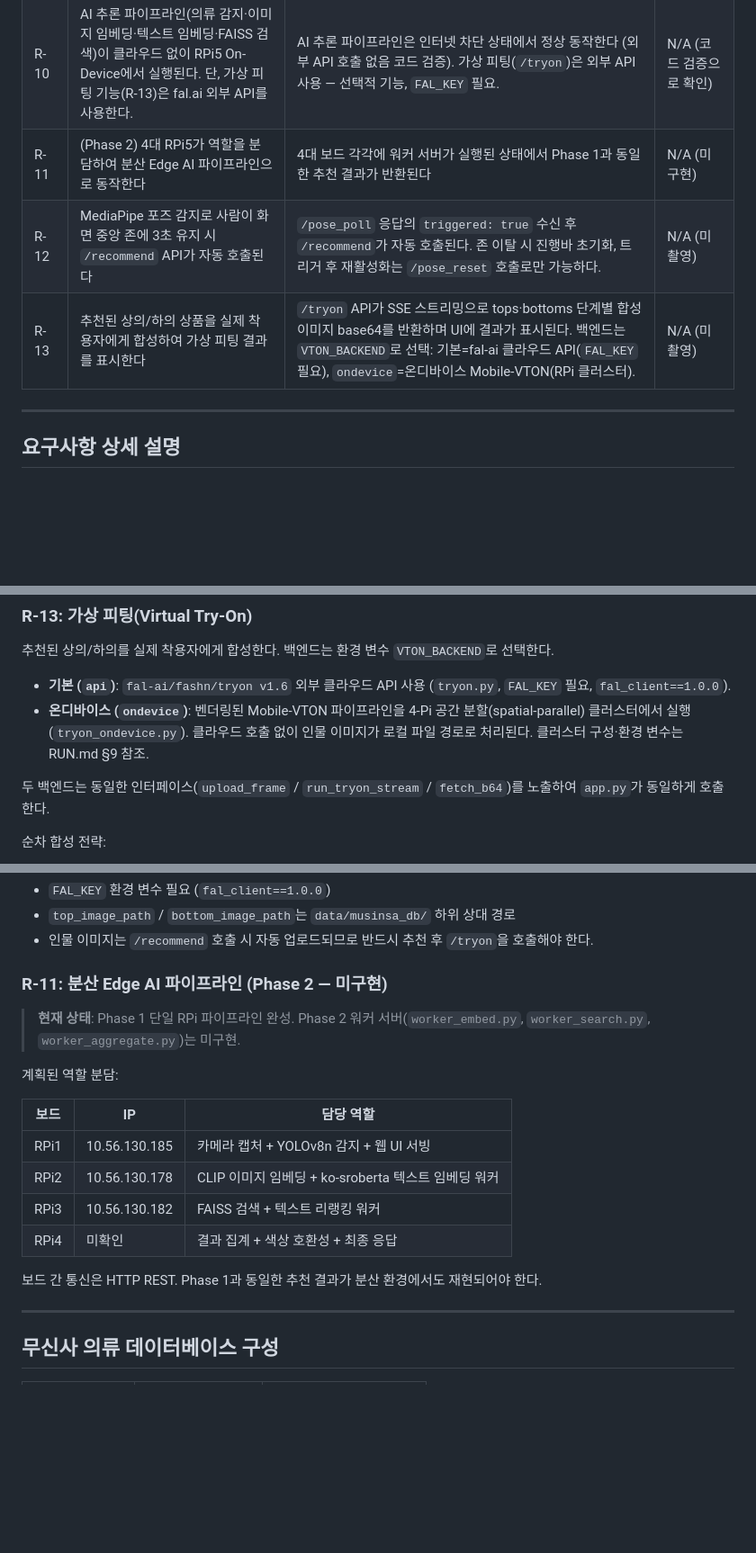
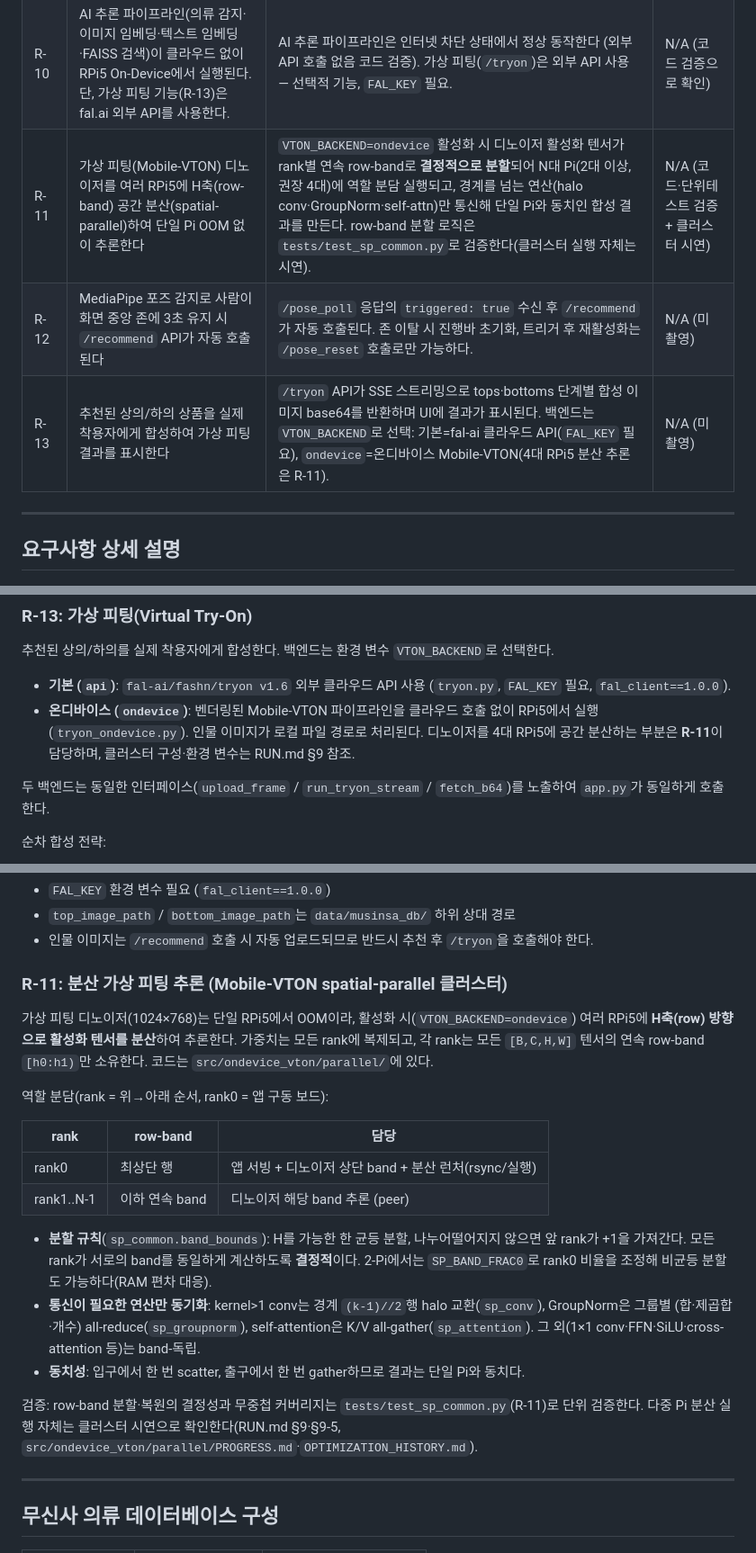
Before and after one commit to unlimit13/SmartFittingRoom, a Markdown page: deliverables/요구사항명세서.md, 3 parts joined by grey strips. Shown at 90% size. Rendered like a GitHub page; blank space fills up the shorter version.

Commit message:
요구사항명세서 수정

```diff
--- a/deliverables/요구사항명세서.md
+++ b/deliverables/요구사항명세서.md
@@ -34,9 +34,9 @@
 | R-08 | 추천된 상품의 무신사 구매 페이지로 연결되는 QR코드가 생성된다 | 추천 코디 세트의 각 상품(상의·하의·신발)에 무신사 상품 URL이 인코딩된 QR코드 이미지(`qr_b64`, base64 PNG)가 포함되어 표시되며, 스캔 시 해당 페이지로 이동한다 | 01:15 |
 | R-09 | 전체 추천 파이프라인(감지→임베딩→검색→리랭킹)의 응답 시간이 2초 이내이다 | 동일 조건(카메라 입력 + 텍스트 입력)에서 `/recommend` 엔드포인트의 응답 시간을 5회 측정한 평균이 2,000ms 이하이다 | N/A (성능 측정, 영상 미시연) |
 | R-10 | AI 추론 파이프라인(의류 감지·이미지 임베딩·텍스트 임베딩·FAISS 검색)이 클라우드 없이 RPi5 On-Device에서 실행된다. 단, 가상 피팅 기능(R-13)은 fal.ai 외부 API를 사용한다. | AI 추론 파이프라인은 인터넷 차단 상태에서 정상 동작한다 (외부 API 호출 없음 코드 검증). 가상 피팅(`/tryon`)은 외부 API 사용 — 선택적 기능, `FAL_KEY` 필요. | N/A (코드 검증으로 확인) |
-| R-11 | (Phase 2) 4대 RPi5가 역할을 분담하여 분산 Edge AI 파이프라인으로 동작한다 | 4대 보드 각각에 워커 서버가 실행된 상태에서 Phase 1과 동일한 추천 결과가 반환된다 | N/A (미구현) |
+| R-11 | 가상 피팅(Mobile-VTON) 디노이저를 여러 RPi5에 H축(row-band) 공간 분산(spatial-parallel)하여 단일 Pi OOM 없이 추론한다 | `VTON_BACKEND=ondevice` 활성화 시 디노이저 활성화 텐서가 rank별 연속 row-band로 **결정적으로 분할**되어 N대 Pi(2대 이상, 권장 4대)에 역할 분담 실행되고, 경계를 넘는 연산(halo conv·GroupNorm·self-attn)만 통신해 단일 Pi와 동치인 합성 결과를 만든다. row-band 분할 로직은 `tests/test_sp_common.py`로 검증한다(클러스터 실행 자체는 시연). | N/A (코드·단위테스트 검증 + 클러스터 시연) |
 | R-12 | MediaPipe 포즈 감지로 사람이 화면 중앙 존에 3초 유지 시 `/recommend` API가 자동 호출된다 | `/pose_poll` 응답의 `triggered: true` 수신 후 `/recommend`가 자동 호출된다. 존 이탈 시 진행바 초기화, 트리거 후 재활성화는 `/pose_reset` 호출로만 가능하다. | N/A (미촬영) |
-| R-13 | 추천된 상의/하의 상품을 실제 착용자에게 합성하여 가상 피팅 결과를 표시한다 | `/tryon` API가 SSE 스트리밍으로 tops·bottoms 단계별 합성 이미지 base64를 반환하며 UI에 결과가 표시된다. 백엔드는 `VTON_BACKEND`로 선택: 기본=fal-ai 클라우드 API(`FAL_KEY` 필요), `ondevice`=온디바이스 Mobile-VTON(RPi 클러스터). | N/A (미촬영) |
+| R-13 | 추천된 상의/하의 상품을 실제 착용자에게 합성하여 가상 피팅 결과를 표시한다 | `/tryon` API가 SSE 스트리밍으로 tops·bottoms 단계별 합성 이미지 base64를 반환하며 UI에 결과가 표시된다. 백엔드는 `VTON_BACKEND`로 선택: 기본=fal-ai 클라우드 API(`FAL_KEY` 필요), `ondevice`=온디바이스 Mobile-VTON(4대 RPi5 분산 추론은 R-11). | N/A (미촬영) |
 
 ---
 
@@ -164,7 +164,7 @@ MediaPipe Pose(model_complexity=0)가 카메라 프레임에서 관절을 추적
 추천된 상의/하의를 실제 착용자에게 합성한다. 백엔드는 환경 변수 `VTON_BACKEND`로 선택한다.
 
 - **기본 (`api`)**: `fal-ai/fashn/tryon v1.6` 외부 클라우드 API 사용 (`tryon.py`, `FAL_KEY` 필요, `fal_client==1.0.0`).
-- **온디바이스 (`ondevice`)**: 벤더링된 Mobile-VTON 파이프라인을 4-Pi 공간 분할(spatial-parallel) 클러스터에서 실행 (`tryon_ondevice.py`). 클라우드 호출 없이 인물 이미지가 로컬 파일 경로로 처리된다. 클러스터 구성·환경 변수는 RUN.md §9 참조.
+- **온디바이스 (`ondevice`)**: 벤더링된 Mobile-VTON 파이프라인을 클라우드 호출 없이 RPi5에서 실행 (`tryon_ondevice.py`). 인물 이미지가 로컬 파일 경로로 처리된다. 디노이저를 4대 RPi5에 공간 분산하는 부분은 **R-11**이 담당하며, 클러스터 구성·환경 변수는 RUN.md §9 참조.
 
 두 백엔드는 동일한 인터페이스(`upload_frame` / `run_tryon_stream` / `fetch_b64`)를 노출하여 `app.py`가 동일하게 호출한다.
 
@@ -179,20 +179,31 @@ MediaPipe Pose(model_complexity=0)가 카메라 프레임에서 관절을 추적
 - `top_image_path` / `bottom_image_path`는 `data/musinsa_db/` 하위 상대 경로
 - 인물 이미지는 `/recommend` 호출 시 자동 업로드되므로 반드시 추천 후 `/tryon`을 호출해야 한다.
 
-### R-11: 분산 Edge AI 파이프라인 (Phase 2 — 미구현)
+### R-11: 분산 가상 피팅 추론 (Mobile-VTON spatial-parallel 클러스터)
 
-> **현재 상태**: Phase 1 단일 RPi 파이프라인 완성. Phase 2 워커 서버(`worker_embed.py`, `worker_search.py`, `worker_aggregate.py`)는 미구현.
+가상 피팅 디노이저(1024×768)는 단일 RPi5에서 OOM이라, 활성화 시(`VTON_BACKEND=ondevice`)
+여러 RPi5에 **H축(row) 방향으로 활성화 텐서를 분산**하여 추론한다. 가중치는 모든 rank에
+복제되고, 각 rank는 모든 `[B,C,H,W]` 텐서의 연속 row-band `[h0:h1)`만 소유한다.
+코드는 `src/ondevice_vton/parallel/`에 있다.
 
-계획된 역할 분담:
+역할 분담(rank = 위→아래 순서, rank0 = 앱 구동 보드):
 
-| 보드 | IP | 담당 역할 |
+| rank | row-band | 담당 |
 |---|---|---|
-| RPi1 | 10.56.130.185 | 카메라 캡처 + YOLOv8n 감지 + 웹 UI 서빙 |
-| RPi2 | 10.56.130.178 | CLIP 이미지 임베딩 + ko-sroberta 텍스트 임베딩 워커 |
-| RPi3 | 10.56.130.182 | FAISS 검색 + 텍스트 리랭킹 워커 |
-| RPi4 | 미확인 | 결과 집계 + 색상 호환성 + 최종 응답 |
+| rank0 | 최상단 행 | 앱 서빙 + 디노이저 상단 band + 분산 런처(rsync/실행) |
+| rank1..N-1 | 이하 연속 band | 디노이저 해당 band 추론 (peer) |
 
-보드 간 통신은 HTTP REST. Phase 1과 동일한 추천 결과가 분산 환경에서도 재현되어야 한다.
+- **분할 규칙**(`sp_common.band_bounds`): H를 가능한 한 균등 분할, 나누어떨어지지 않으면
+  앞 rank가 +1을 가져간다. 모든 rank가 서로의 band를 동일하게 계산하도록 **결정적**이다.
+  2-Pi에서는 `SP_BAND_FRAC0`로 rank0 비율을 조정해 비균등 분할도 가능하다(RAM 편차 대응).
+- **통신이 필요한 연산만 동기화**: kernel>1 conv는 경계 `(k-1)//2`행 halo 교환(`sp_conv`),
+  GroupNorm은 그룹별 (합·제곱합·개수) all-reduce(`sp_groupnorm`), self-attention은 K/V
+  all-gather(`sp_attention`). 그 외(1×1 conv·FFN·SiLU·cross-attention 등)는 band-독립.
+- **동치성**: 입구에서 한 번 scatter, 출구에서 한 번 gather하므로 결과는 단일 Pi와 동치다.
+
+검증: row-band 분할·복원의 결정성과 무중첩 커버리지는 `tests/test_sp_common.py`(R-11)로
+단위 검증한다. 다중 Pi 분산 실행 자체는 클러스터 시연으로 확인한다(RUN.md §9·§9-5,
+`src/ondevice_vton/parallel/PROGRESS.md`·`OPTIMIZATION_HISTORY.md`).
 
 ---
 
```
Also changed, not shown: other parts of deliverables/요구사항명세서.md (+1 -1 lines).
